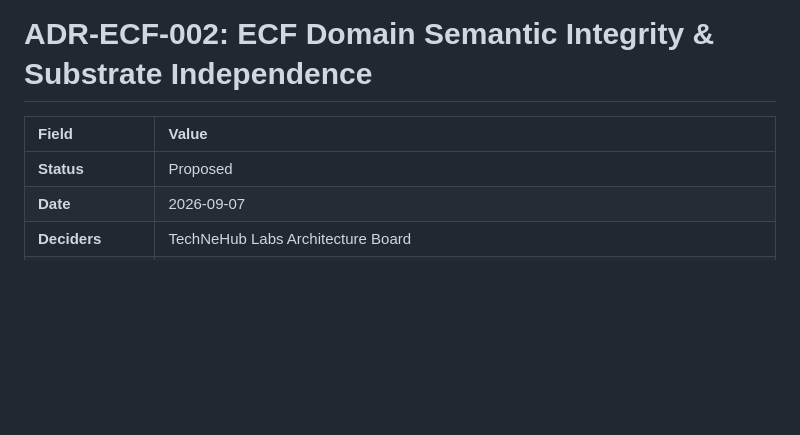
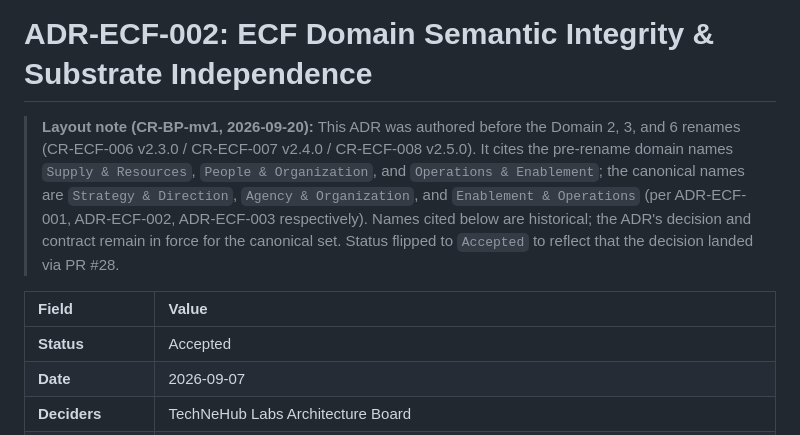
Before and after one commit to technehub-labs/dea-metaframework, a Markdown page: docs/adr/ADR-ECF-002.md, the part around the change. Rendered like a GitHub page; blank space fills up the shorter version.

Commit message:
docs(adr): layout-note banner + Status fix on ADR-ECF-002 (Slice 1; closes kanban #533) (#40)
Resolves audit findings F6 + F7 from the 2026-10-19 staleness audit
(card #521 / state memo at
~/.hermes/profiles/coder/kanban/2026-10-19-github-technelabs-metaframework-staleness-audit.md).

F6 (no layout-note banner on pre-migration ADR)
- Per the org-wide cross-check contract (docs/id-system.md §7b), every
  historical artifact that cites legacy forms must carry a
  'Layout note (CR-BP-mv1, <date>)' banner declaring pre-migration
  framing. ADR-ECF-003 has one (added in 6abec90); ADR-ECF-002 did not.
- Added a tailored banner at the top of docs/adr/ADR-ECF-002.md that
  names the three pre-rename domains the ADR cites (Supply & Resources,
  People & Organization, Operations & Enablement) and points at the
  three successor ADRs (001, 002, 003) for the rename histories.

F7 (Status still 'Proposed')
- Flipped | **Status** | Proposed | -> | **Status** | Accepted |.
  The ADR's decision landed via PR #28; the body remains verbatim.

Body untouched
- The ADR's content is preserved per the cross-check contract and the
  land-as-authored convention. 8 pre-existing em-dashes (D-004
  pre-existing) stay in the body; the banner adds zero new glyphs.
- 'Operations & Enablement' (10 hits) and other pre-rename domain
  names stay in the body as historical framing.

Verification
- D-004: 0 new glyphs (banner is ASCII-clean).
- D-005: no triple-semicolon run.
- Authorship gate (scripts/check_authorship.py --strict): CONFORMANT,
  0 hits across AUT-001/002/003.
- pytest tests/ tools/cross_repo_consumer/tests/: 90 passed,
  1 skipped (network).

Files changed: 1 (docs/adr/ADR-ECF-002.md; +11/-1).

Co-authored-by: Emmanuel A. Otchere <software.engineer@technehub.com>

```diff
--- a/docs/adr/ADR-ECF-002.md
+++ b/docs/adr/ADR-ECF-002.md
@@ -1,8 +1,18 @@
 # ADR-ECF-002: ECF Domain Semantic Integrity & Substrate Independence
+
+> **Layout note (CR-BP-mv1, 2026-09-20):** This ADR was authored before the
+> Domain 2, 3, and 6 renames (CR-ECF-006 v2.3.0 / CR-ECF-007 v2.4.0 /
+> CR-ECF-008 v2.5.0). It cites the pre-rename domain names `Supply & Resources`,
+> `People & Organization`, and `Operations & Enablement`; the canonical names
+> are `Strategy & Direction`, `Agency & Organization`, and `Enablement &
+> Operations` (per ADR-ECF-001, ADR-ECF-002, ADR-ECF-003 respectively). Names
+> cited below are historical; the ADR's decision and contract remain in force
+> for the canonical set. Status flipped to `Accepted` to reflect that the
+> decision landed via PR #28.
 
 | Field | Value |
 | :--- | :--- |
-| **Status** | Proposed |
+| **Status** | Accepted |
 | **Date** | 2026-09-07 |
 | **Deciders** | TechNeHub Labs Architecture Board |
 | **Technical Story** | CR: ECF Domain Restructuring for Semantic Integrity, MECE Compliance, and Substrate Independence |
```
